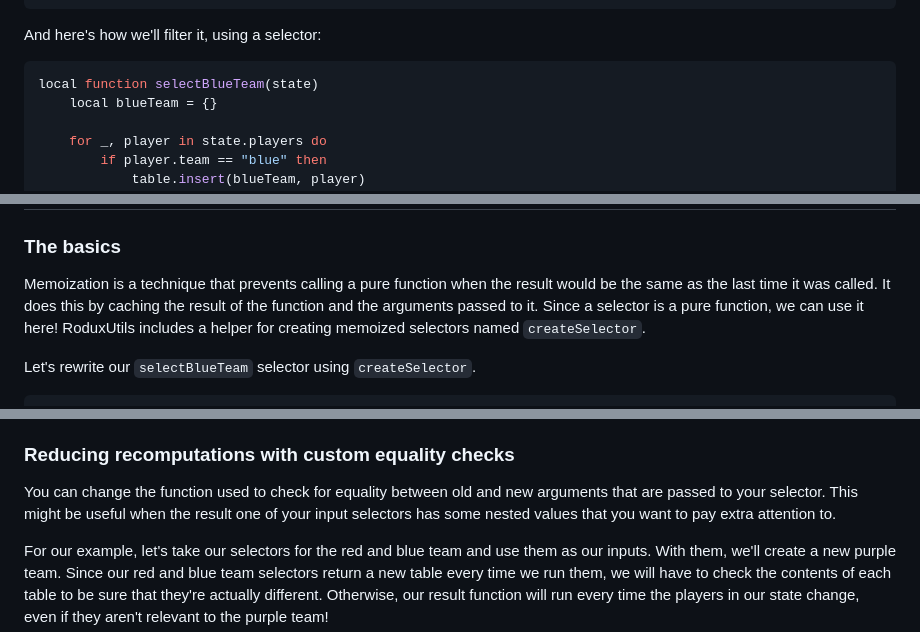
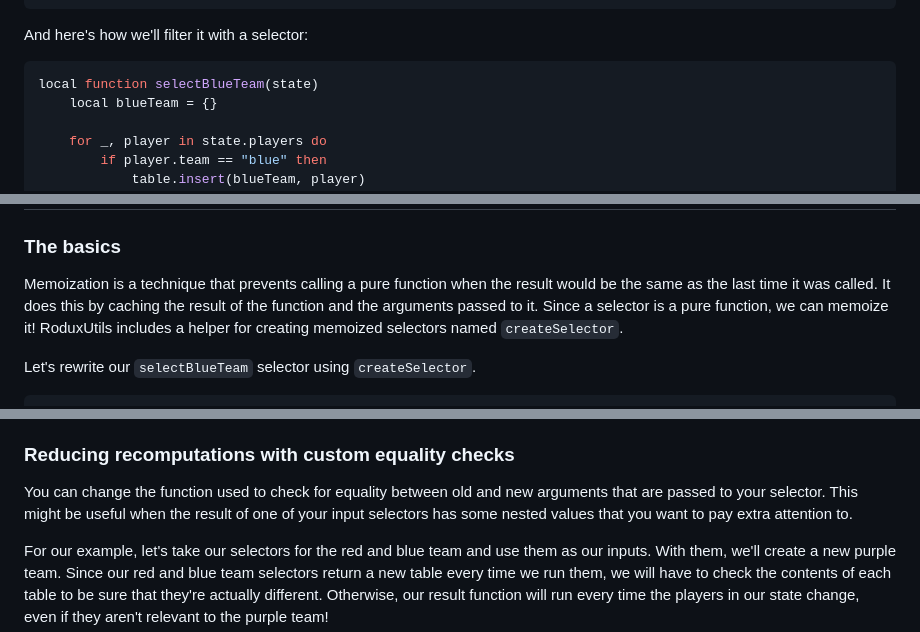
Before and after one commit to SolarHorizon/rodux-utils, a Markdown page: docs/solutions/selectors.md, 3 parts joined by grey strips. Drawn GitHub-style.

Commit message:
Fix typo

````diff
--- a/docs/solutions/selectors.md
+++ b/docs/solutions/selectors.md
@@ -28,7 +28,7 @@ local state = {
 }
 ```
 
-And here's how we'll filter it, using a selector:
+And here's how we'll filter it with a selector:
 
 ```lua
 local function selectBlueTeam(state)
@@ -73,7 +73,7 @@ selector when we needed to.
 Memoization is a technique that prevents calling a pure function when the
 result would be the same as the last time it was called. It does this by
 caching the result of the function and the arguments passed to it. Since a
-selector is a pure function, we can use it here! RoduxUtils includes a helper
+selector is a pure function, we can memoize it! RoduxUtils includes a helper
 for creating memoized selectors named `createSelector`.
 
 Let's rewrite our `selectBlueTeam` selector using `createSelector`.
@@ -175,8 +175,8 @@ memoization function uses an LRU cache when the size is greater than 1.
 
 You can change the function used to check for equality between old and new
 arguments that are passed to your selector. This might be useful when the
-result one of your input selectors has some nested values that you want to pay
-extra attention to.
+result of one of your input selectors has some nested values that you want
+to pay extra attention to.
 
 For our example, let's take our selectors for the red and blue team and use
 them as our inputs. With them, we'll create a new purple team. Since our
````
